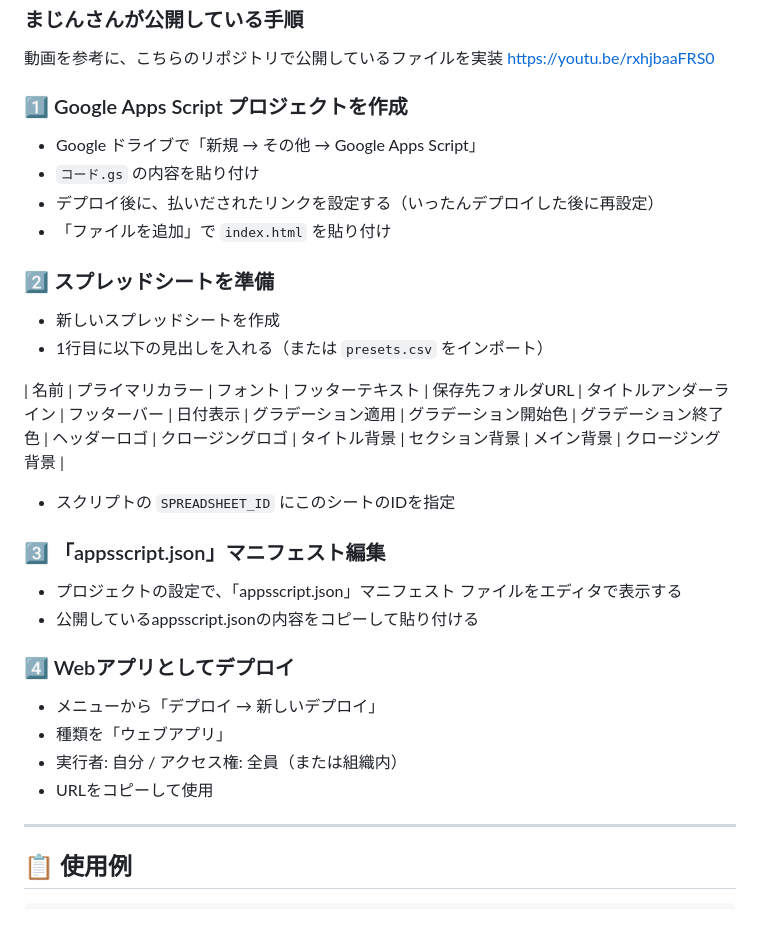
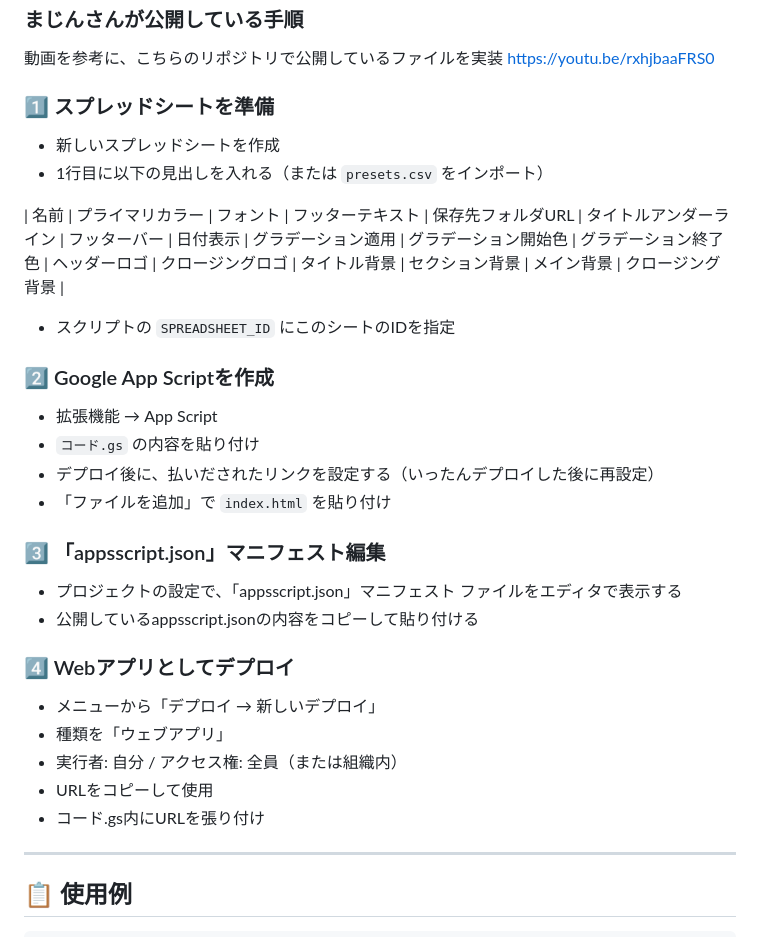
Before and after one commit to minamigoen/majin, a Markdown page: README.md, the part around the change. Drawn GitHub-style.

```diff
--- a/README.md
+++ b/README.md
@@ -55,19 +55,19 @@ majin-v3/
 動画を参考に、こちらのリポジトリで公開しているファイルを実装
 https://youtu.be/rxhjbaaFRS0
 
-### 1️⃣ Google Apps Script プロジェクトを作成
-- Google ドライブで「新規 → その他 → Google Apps Script」
-- `コード.gs` の内容を貼り付け
- - デプロイ後に、払いだされたリンクを設定する（いったんデプロイした後に再設定）
-- 「ファイルを追加」で `index.html` を貼り付け
-
-### 2️⃣ スプレッドシートを準備
+### 1️⃣  スプレッドシートを準備
 - 新しいスプレッドシートを作成
 - 1行目に以下の見出しを入れる（または `presets.csv` をインポート）
 
 | 名前 | プライマリカラー | フォント | フッターテキスト | 保存先フォルダURL | タイトルアンダーライン | フッターバー | 日付表示 | グラデーション適用 | グラデーション開始色 | グラデーション終了色 | ヘッダーロゴ | クロージングロゴ | タイトル背景 | セクション背景 | メイン背景 | クロージング背景 |
 
 - スクリプトの `SPREADSHEET_ID` にこのシートのIDを指定
+
+### 2️⃣ Google App Scriptを作成
+- 拡張機能 → App Script
+- `コード.gs` の内容を貼り付け
+ - デプロイ後に、払いだされたリンクを設定する（いったんデプロイした後に再設定）
+- 「ファイルを追加」で `index.html` を貼り付け
 
 ### 3️⃣ 「appsscript.json」マニフェスト編集
 - プロジェクトの設定で、「appsscript.json」マニフェスト ファイルをエディタで表示する
@@ -78,6 +78,7 @@ https://youtu.be/rxhjbaaFRS0
 - 種類を「ウェブアプリ」
 - 実行者: 自分 / アクセス権: 全員（または組織内）
 - URLをコピーして使用
+- コード.gs内にURLを張り付け
 
 ---
 
```
